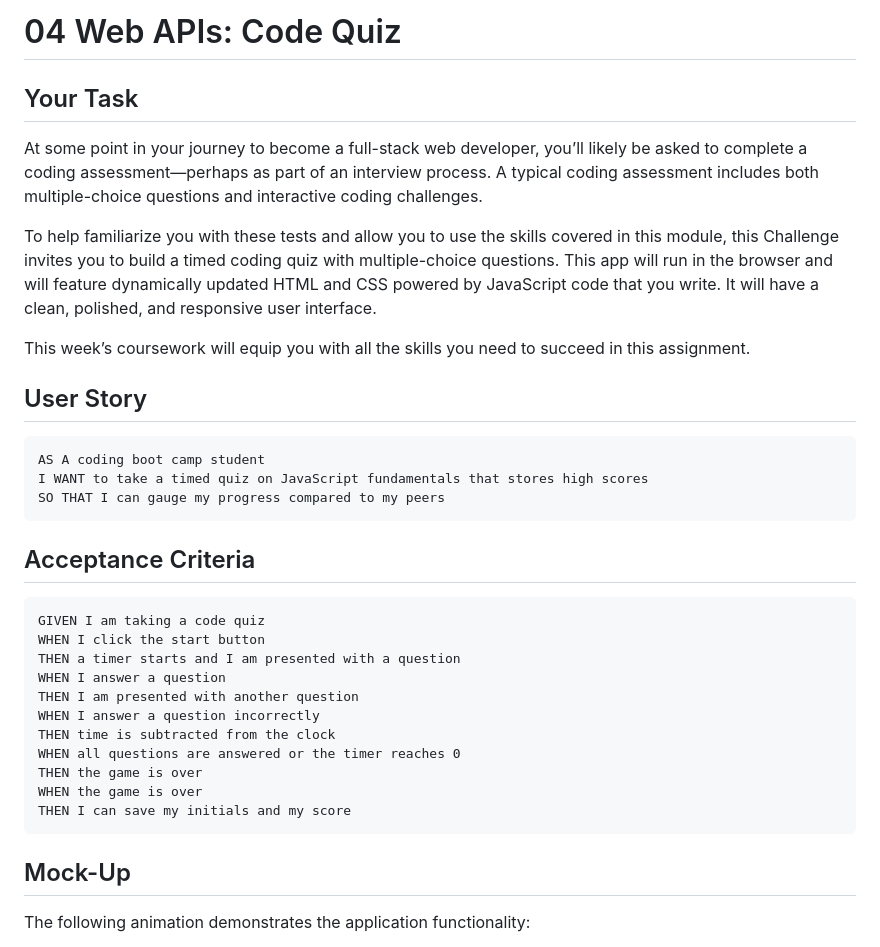
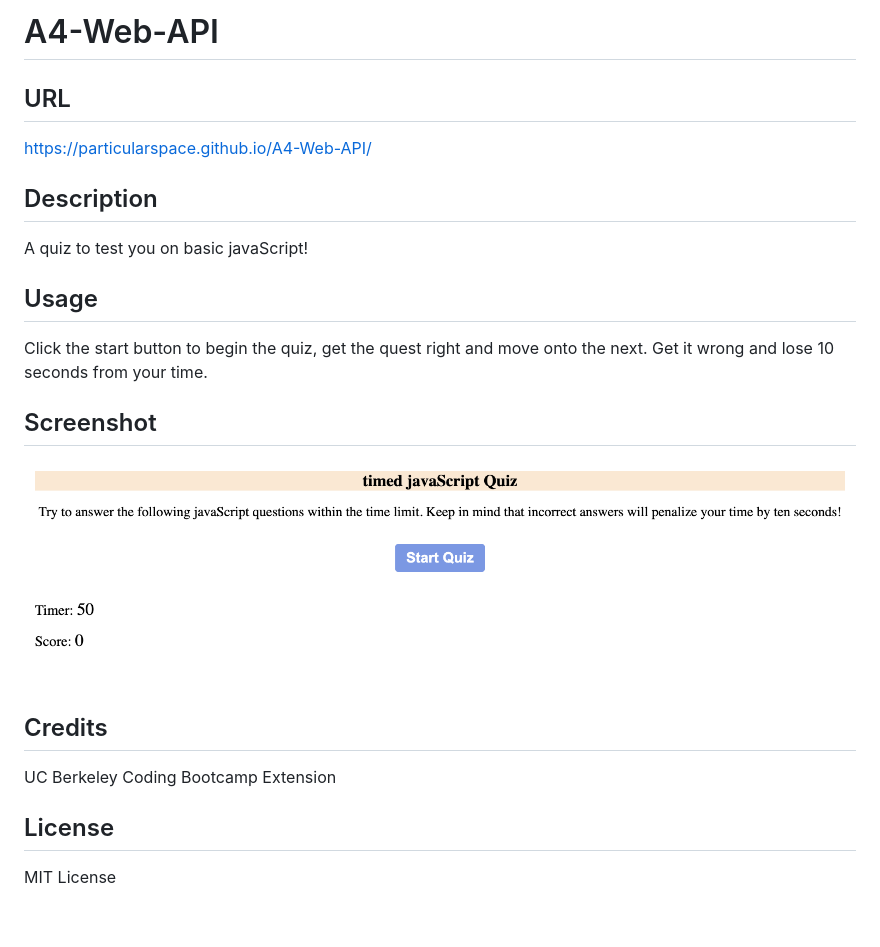
Before and after one commit to ParticularSpace/A4-Timed-JS-Quiz, a Markdown page: README.md, the part around the change printed below. Rendered like a GitHub page; pictures changed too: assets/images/nodeScreenShot.png (added); blank space fills up the shorter version.

Commit message:
created my readme

````diff
--- a/README.md
+++ b/README.md
@@ -1,38 +1,24 @@
-# 04 Web APIs: Code Quiz
+# A4-Web-API
 
-## Your Task
+## URL
 
-At some point in your journey to become a full-stack web developer, you’ll likely be asked to complete a coding assessment&mdash;perhaps as part of an interview process. A typical coding assessment includes both multiple-choice questions and interactive coding challenges.
+https://particularspace.github.io/A4-Web-API/
 
-To help familiarize you with these tests and allow you to use the skills covered in this module, this Challenge invites you to build a timed coding quiz with multiple-choice questions. This app will run in the browser and will feature dynamically updated HTML and CSS powered by JavaScript code that you write. It will have a clean, polished, and responsive user interface.
+## Description
 
-This week’s coursework will equip you with all the skills you need to succeed in this assignment.
+A quiz to test you on basic javaScript!
 
-## User Story
+## Usage
 
-```
-AS A coding boot camp student
-I WANT to take a timed quiz on JavaScript fundamentals that stores high scores
-SO THAT I can gauge my progress compared to my peers
-```
+Click the start button to begin the quiz, get the quest right and move onto the next. Get it wrong and lose 10 seconds from your time.
 
-## Acceptance Criteria
+## Screenshot
+![A picture of the webpage](assets/images/nodeScreenShot.png "jS Quiz")
 
-```
-GIVEN I am taking a code quiz
-WHEN I click the start button
-THEN a timer starts and I am presented with a question
-WHEN I answer a question
-THEN I am presented with another question
-WHEN I answer a question incorrectly
-THEN time is subtracted from the clock
-WHEN all questions are answered or the timer reaches 0
-THEN the game is over
-WHEN the game is over
-THEN I can save my initials and my score
-```
+## Credits
+UC Berkeley Coding Bootcamp Extension
 
-## Mock-Up
+## License
 
-The following animation demonstrates the application functionality:
+MIT License
 
````
Also changed, not shown: other parts of README.md (+4 -58 lines).
